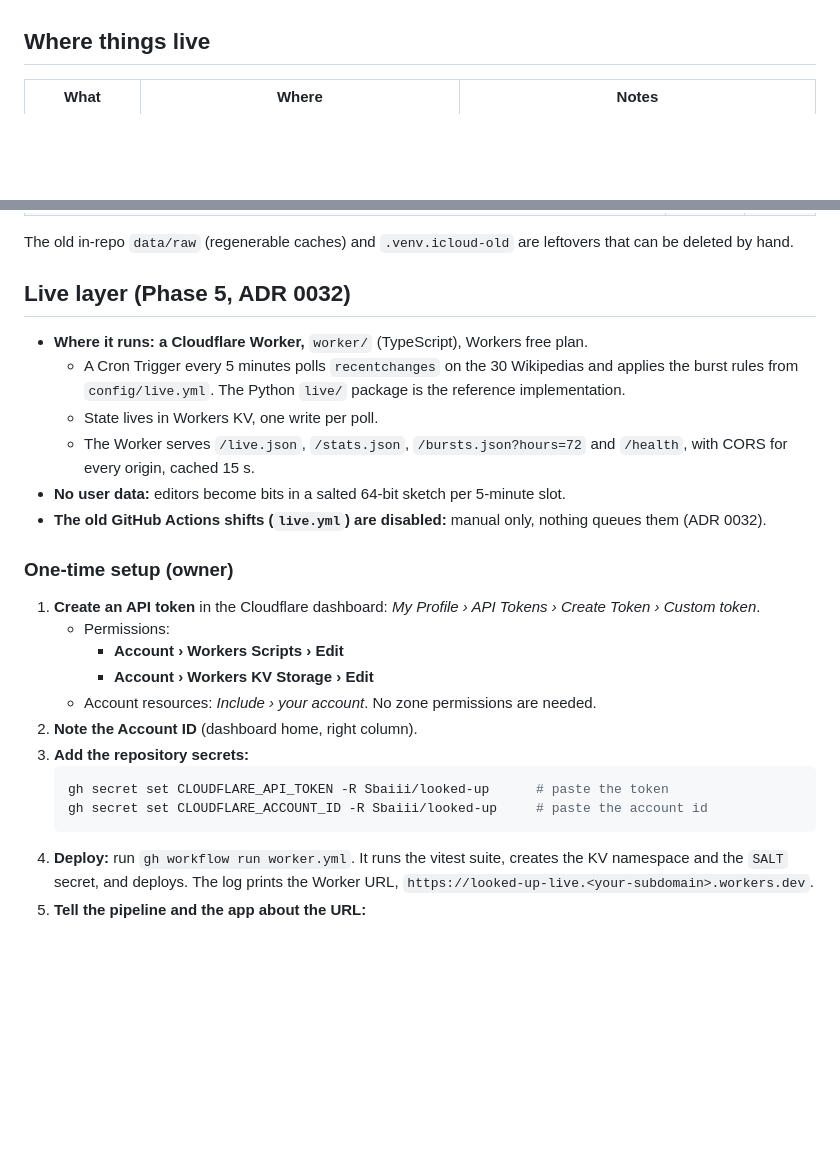
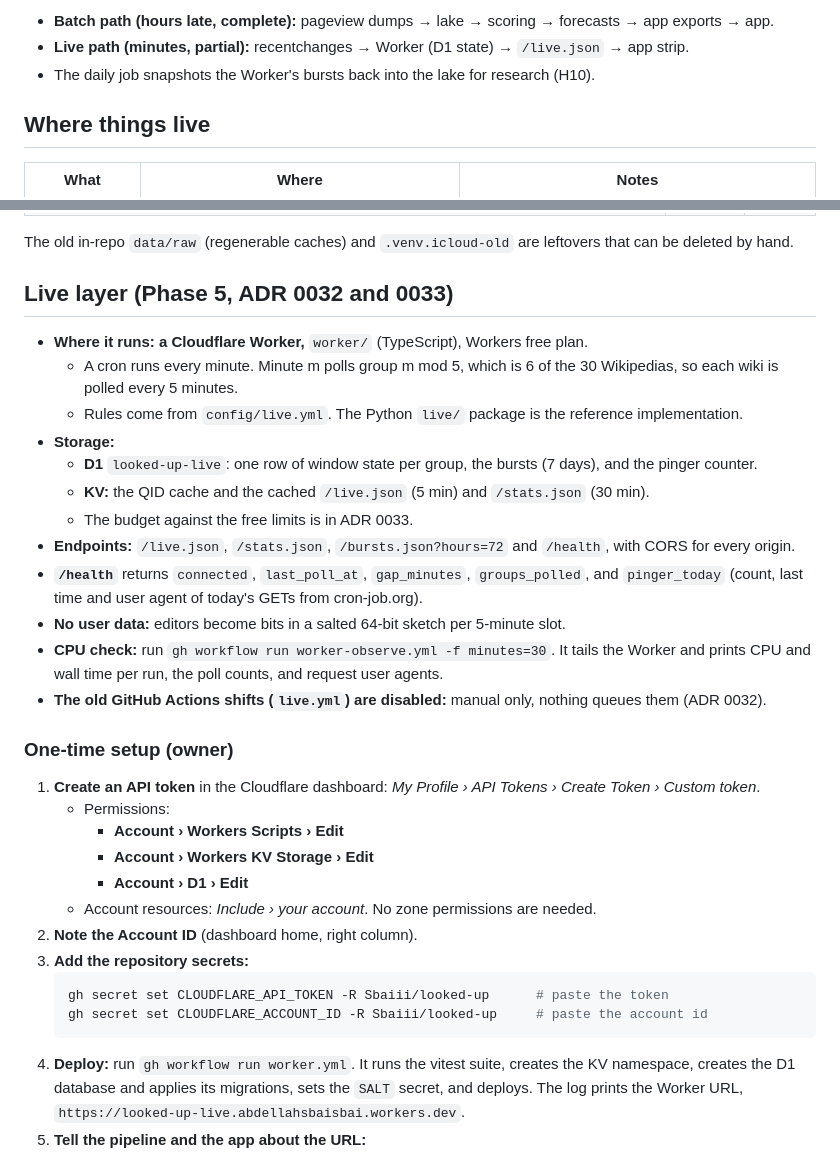
Before and after one commit to Sbaiii/looked-up, a Markdown page: docs/ops.md, 2 parts joined by grey strips. GitHub-like rendering; blank space fills up the shorter version.

Commit message:
docs(ops): add the system architecture diagram and the D1-backed live layer

````diff
--- a/docs/ops.md
+++ b/docs/ops.md
@@ -4,3 +62,6 @@ How Looked Up runs, where things live, and what to do when something breaks.
+- **Batch path (hours late, complete):** pageview dumps → lake → scoring → forecasts → app exports → app.
+- **Live path (minutes, partial):** recentchanges → Worker (D1 state) → `/live.json` → app strip.
+- The daily job snapshots the Worker's bursts back into the lake for research (H10).
 
 ## Where things live
 
@@ -109,15 +170,22 @@ Duplicates are harmless: the hourly job is idempotent, and its concurrency group
 
 The old in-repo `data/raw` (regenerable caches) and `.venv.icloud-old` are leftovers that can be deleted by hand.
 
-## Live layer (Phase 5, ADR 0032)
+## Live layer (Phase 5, ADR 0032 and 0033)
 
 - **Where it runs: a Cloudflare Worker,** `worker/` (TypeScript), Workers free plan.
-  - A Cron Trigger every 5 minutes polls `recentchanges` on the 30 Wikipedias and applies the burst rules from
-    `config/live.yml`. The Python `live/` package is the reference implementation.
-  - State lives in Workers KV, one write per poll.
-  - The Worker serves `/live.json`, `/stats.json`, `/bursts.json?hours=72` and `/health`, with CORS for every origin,
-    cached 15 s.
+  - A cron runs every minute. Minute m polls group m mod 5, which is 6 of the 30 Wikipedias, so each wiki is polled
+    every 5 minutes.
+  - Rules come from `config/live.yml`. The Python `live/` package is the reference implementation.
+- **Storage:**
+  - **D1** `looked-up-live`: one row of window state per group, the bursts (7 days), and the pinger counter.
+  - **KV:** the QID cache and the cached `/live.json` (5 min) and `/stats.json` (30 min).
+  - The budget against the free limits is in ADR 0033.
+- **Endpoints:** `/live.json`, `/stats.json`, `/bursts.json?hours=72` and `/health`, with CORS for every origin.
+- **`/health`** returns `connected`, `last_poll_at`, `gap_minutes`, `groups_polled`, and `pinger_today` (count, last
+  time and user agent of today's GETs from cron-job.org).
 - **No user data:** editors become bits in a salted 64-bit sketch per 5-minute slot.
+- **CPU check:** run `gh workflow run worker-observe.yml -f minutes=30`. It tails the Worker and prints CPU and
+  wall time per run, the poll counts, and request user agents.
 - **The old GitHub Actions shifts (`live.yml`) are disabled:** manual only, nothing queues them (ADR 0032).
 
 ### One-time setup (owner)
@@ -126,6 +194,7 @@ The old in-repo `data/raw` (regenerable caches) and `.venv.icloud-old` are lefto
    - Permissions:
      - **Account › Workers Scripts › Edit**
      - **Account › Workers KV Storage › Edit**
+     - **Account › D1 › Edit**
    - Account resources: *Include › your account*. No zone permissions are needed.
 2. **Note the Account ID** (dashboard home, right column).
 3. **Add the repository secrets:**
@@ -133,6 +202,6 @@ The old in-repo `data/raw` (regenerable caches) and `.venv.icloud-old` are lefto
    gh secret set CLOUDFLARE_API_TOKEN -R Sbaiii/looked-up      # paste the token
    gh secret set CLOUDFLARE_ACCOUNT_ID -R Sbaiii/looked-up     # paste the account id
    ```
-4. **Deploy:** run `gh workflow run worker.yml`. It runs the vitest suite, creates the KV namespace and the `SALT`
-   secret, and deploys. The log prints the Worker URL, `https://looked-up-live.<your-subdomain>.workers.dev`.
+4. **Deploy:** run `gh workflow run worker.yml`. It runs the vitest suite, creates the KV namespace, creates the D1
+   database and applies its migrations, sets the `SALT` secret, and deploys. The log prints the Worker URL, `https://looked-up-live.abdellahsbaisbai.workers.dev`.
 5. **Tell the pipeline and the app about the URL:**
````
Also changed, not shown: other parts of docs/ops.md (+61 -3 lines).
